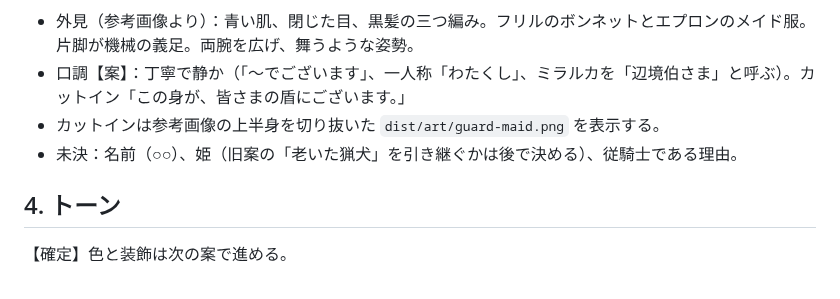
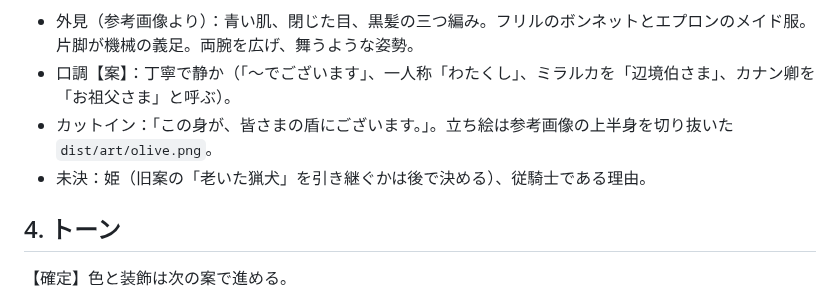
Before and after one commit to kohei-iwase/games, a Markdown page: kaijo-minnezang/docs/setting.md, the part around one of its changes. Drawn GitHub-style.

```diff
--- a/kaijo-minnezang/docs/setting.md
+++ b/kaijo-minnezang/docs/setting.md
@@ -88,8 +91,8 @@
 
 - 外見（参考画像より）：青い肌、閉じた目、黒髪の三つ編み。フリルのボンネットとエプロンのメイド服。片脚が機械の義足。両腕を広げ、舞うような姿勢。
-- 口調【案】：丁寧で静か（「〜でございます」、一人称「わたくし」、ミラルカを「辺境伯さま」と呼ぶ）。カットイン「この身が、皆さまの盾にございます。」
-- カットインは参考画像の上半身を切り抜いた `dist/art/guard-maid.png` を表示する。
-- 未決：名前（○○）、姫（旧案の「老いた猟犬」を引き継ぐかは後で決める）、従騎士である理由。
+- 口調【案】：丁寧で静か（「〜でございます」、一人称「わたくし」、ミラルカを「辺境伯さま」、カナン卿を「お祖父さま」と呼ぶ）。
+- カットイン：「この身が、皆さまの盾にございます。」。立ち絵は参考画像の上半身を切り抜いた `dist/art/olive.png`。
+- 未決：姫（旧案の「老いた猟犬」を引き継ぐかは後で決める）、従騎士である理由。
 
 ## 4. トーン
 
```
Also changed, not shown: other parts of kaijo-minnezang/docs/setting.md (+11 -8 lines), kaijo-minnezang/README.md (+3 -3 lines), kaijo-minnezang/docs/images/kanaan.png (added), kaijo-minnezang/docs/images/olive.png (renamed from kaijo-minnezang/docs/images/guard-maid.png), 8 other files.
